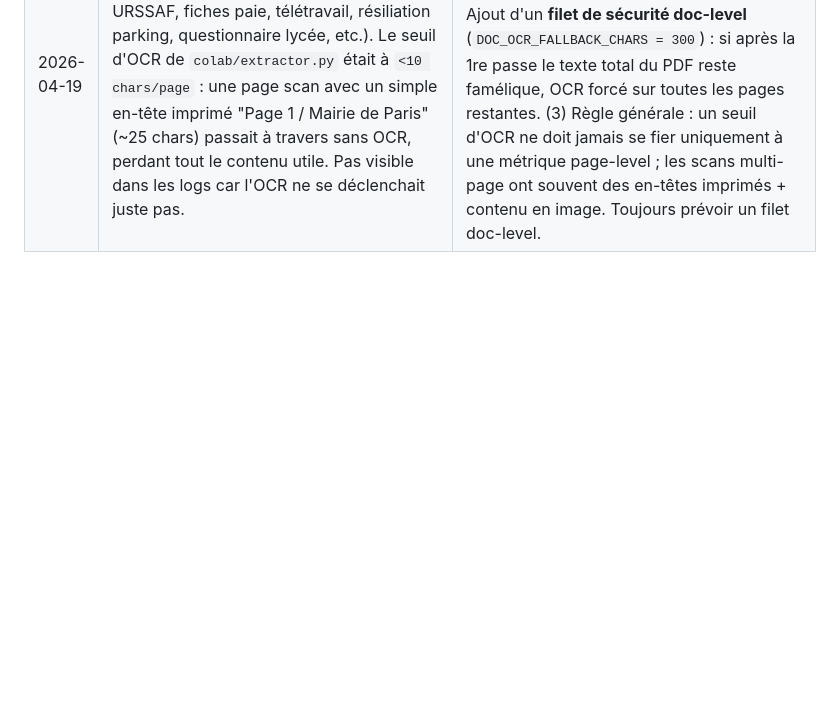
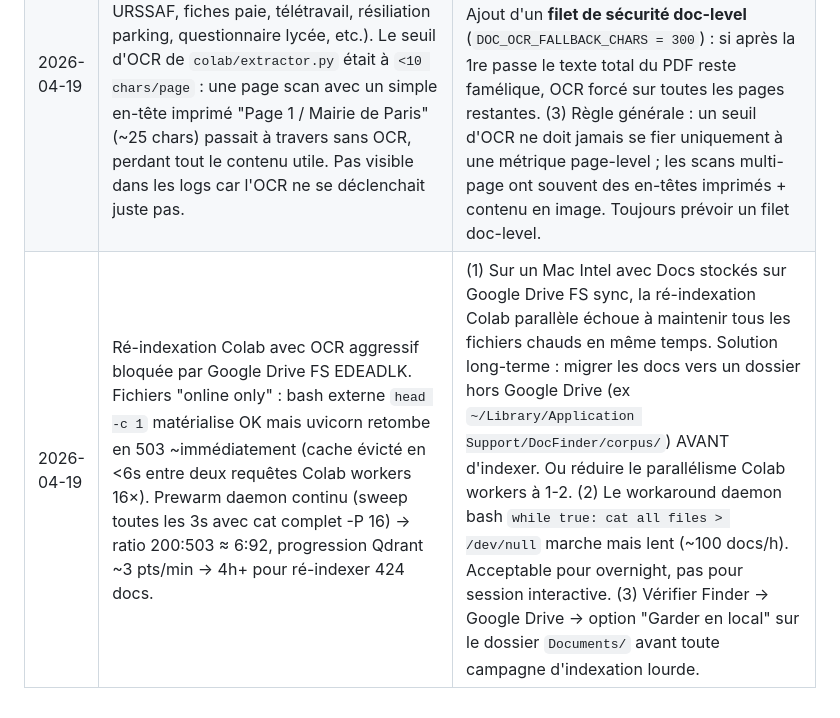
Before and after one commit to kofekod23/docfinder, a Markdown page: tasks/lessons.md, the part around the change. Rendered like a GitHub page; blank space fills up the shorter version.

Commit message:
docs(lessons): GD FS EDEADLK bloque ré-indexation Colab avec parallélisme

```diff
--- a/tasks/lessons.md
+++ b/tasks/lessons.md
@@ -30,3 +30,4 @@
 | 2026-04-19 | Colab `colab_helpers_cell.py` : quand le Mac uvicorn tombe (502 via CF tunnel, ou connection refused pendant restart LaunchAgent), le thread pipeline mourait sur une exception unique et il fallait **rerun cell 6 à la main**. Problème quand l'utilisateur est absent : pipeline figé jusqu'au retour. | Wrapper `_run_pipeline_threaded()` dans une boucle try/except avec **backoff exponentiel** (15s → 30s → … → 300s max) : sur toute exception du pipeline, log et retry. Sort proprement sur `KeyboardInterrupt` (bouton Stop cellule). Le notebook est maintenant self-healing pour toute coupure Mac transitoire. |
 | 2026-04-19 | **Vrai killer du uvicorn :8000** identifié après heures de chasse : deux instances de `docfinder/start.sh` lancées le vendredi matin par l'utilisateur, **jamais arrêtées**, tournaient en boucle `while true` avec `lsof -ti tcp:8000 \| xargs kill -9` toutes les 30s (fonction watchdog du script). À chaque kill, le LaunchAgent respawnait uvicorn en 10s → cycle 34s parfaitement régulier observé dans `launchctl print`. Identifié via `launchd` unified log `sent by kill[<PID>]` + `pgrep -lf start.sh` qui a révélé les 2 fantômes PID 87848/87760 (ELAPSED 3 jours). Initialement blâmé à tort : context-mode MCP, RAM pressure, jetsam. | (1) Toujours démarrer par `launchctl print gui/$UID/<service>` quand un LaunchAgent se fait tuer en boucle — la ligne `last terminating signal = Killed: 9` + `sent by kill[<PID>]` dans `log show --predicate "eventMessage CONTAINS '<service>'"` **donne directement le PID du killer**. (2) `start.sh` doit avoir un trap EXIT ou un `.pid` file pour éviter les instances dupliquées qui tournent pendant des jours. (3) **Ne jamais blâmer la RAM / jetsam sans preuve du log** (jetsam loggue son activité explicitement avec "memorystatus_kill"). (4) Après un `ps aux` suspect, toujours cross-référencer avec le timestamp du crash — ici les start.sh avaient 3+ jours d'uptime, évident si on avait regardé plus tôt. |
 | 2026-04-19 | 13 des 22 requêtes ratées de la baseline A/B (MRR 0.7179) ciblent des **scans PDF** (attestation-ameli, prévoyance axa, URSSAF, fiches paie, télétravail, résiliation parking, questionnaire lycée, etc.). Le seuil d'OCR de `colab/extractor.py` était à `<10 chars/page` : une page scan avec un simple en-tête imprimé "Page 1 / Mairie de Paris" (~25 chars) passait à travers sans OCR, perdant tout le contenu utile. Pas visible dans les logs car l'OCR ne se déclenchait juste pas. | (1) Seuil page OCR remonté à **100 chars** (`PAGE_OCR_MIN_CHARS`) : couvre les en-têtes typiques de scans tout en évitant les faux positifs sur les vraies pages quasi-vides. (2) Ajout d'un **filet de sécurité doc-level** (`DOC_OCR_FALLBACK_CHARS = 300`) : si après la 1re passe le texte total du PDF reste famélique, OCR forcé sur toutes les pages restantes. (3) Règle générale : un seuil d'OCR ne doit jamais se fier uniquement à une métrique page-level ; les scans multi-page ont souvent des en-têtes imprimés + contenu en image. Toujours prévoir un filet doc-level. |
+| 2026-04-19 | Ré-indexation Colab avec OCR aggressif bloquée par Google Drive FS EDEADLK. Fichiers "online only" : bash externe `head -c 1` matérialise OK mais uvicorn retombe en 503 ~immédiatement (cache évicté en <6s entre deux requêtes Colab workers 16×). Prewarm daemon continu (sweep toutes les 3s avec cat complet -P 16) → ratio 200:503 ≈ 6:92, progression Qdrant ~3 pts/min → 4h+ pour ré-indexer 424 docs. | (1) Sur un Mac Intel avec Docs stockés sur Google Drive FS sync, la ré-indexation Colab parallèle échoue à maintenir tous les fichiers chauds en même temps. Solution long-terme : migrer les docs vers un dossier hors Google Drive (ex `~/Library/Application Support/DocFinder/corpus/`) AVANT d'indexer. Ou réduire le parallélisme Colab workers à 1-2. (2) Le workaround daemon bash `while true: cat all files > /dev/null` marche mais lent (~100 docs/h). Acceptable pour overnight, pas pour session interactive. (3) Vérifier Finder → Google Drive → option "Garder en local" sur le dossier `Documents/` avant toute campagne d'indexation lourde. |
```
